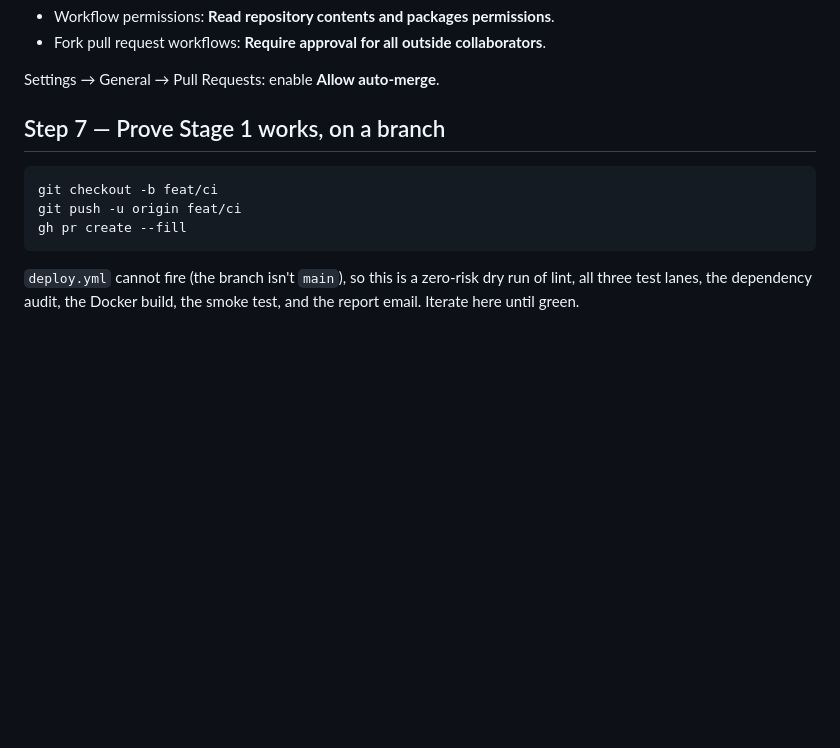
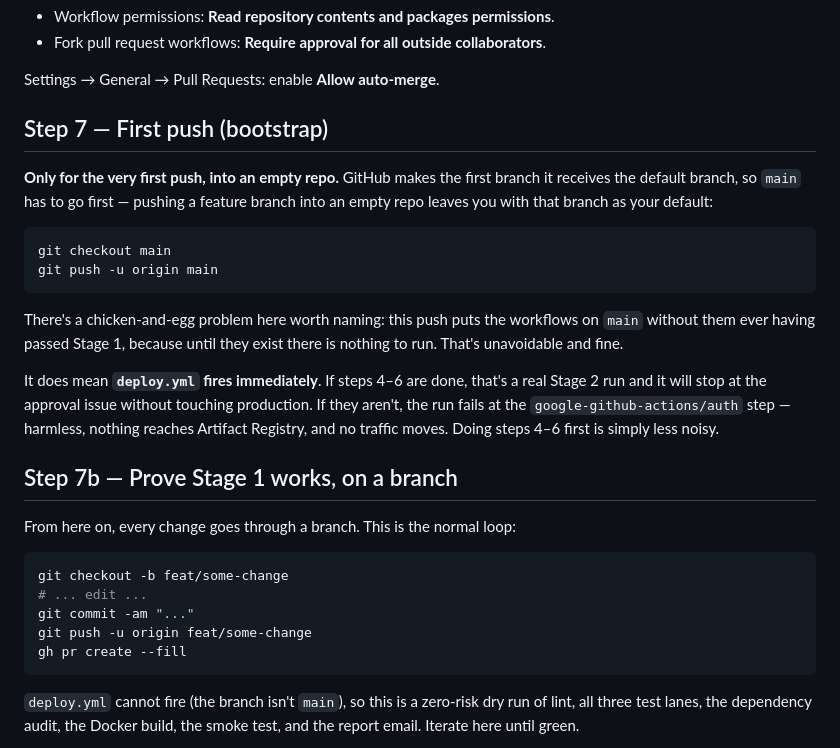
Before and after one commit to Anirudh-crypto/Adaptive_Resume_Generator, a Markdown page: docs/ci-cd-setup.md, the part around the change. Rendered like a GitHub page; blank space fills up the shorter version.

Commit message:
Document the empty-repo bootstrap in the CI/CD setup guide
Step 7 assumed main already existed on the remote. On a fresh repo it doesn't,
and GitHub makes the first branch it receives the default -- so pushing a
feature branch first silently leaves you with the wrong default branch.

Co-Authored-By: Claude Opus 5 <noreply@anthropic.com>

````diff
--- a/docs/ci-cd-setup.md
+++ b/docs/ci-cd-setup.md
@@ -164,11 +164,35 @@ Settings → Actions → General:
 
 Settings → General → Pull Requests: enable **Allow auto-merge**.
 
-## Step 7 — Prove Stage 1 works, on a branch
+## Step 7 — First push (bootstrap)
+
+**Only for the very first push, into an empty repo.** GitHub makes the first branch it receives
+the default branch, so `main` has to go first — pushing a feature branch into an empty repo leaves
+you with that branch as your default:
 
 ```bash
-git checkout -b feat/ci
-git push -u origin feat/ci
+git checkout main
+git push -u origin main
+```
+
+There's a chicken-and-egg problem here worth naming: this push puts the workflows on `main`
+without them ever having passed Stage 1, because until they exist there is nothing to run. That's
+unavoidable and fine.
+
+It does mean **`deploy.yml` fires immediately**. If steps 4–6 are done, that's a real Stage 2 run
+and it will stop at the approval issue without touching production. If they aren't, the run fails
+at the `google-github-actions/auth` step — harmless, nothing reaches Artifact Registry, and no
+traffic moves. Doing steps 4–6 first is simply less noisy.
+
+## Step 7b — Prove Stage 1 works, on a branch
+
+From here on, every change goes through a branch. This is the normal loop:
+
+```bash
+git checkout -b feat/some-change
+# ... edit ...
+git commit -am "..."
+git push -u origin feat/some-change
 gh pr create --fill
 ```
 
````
